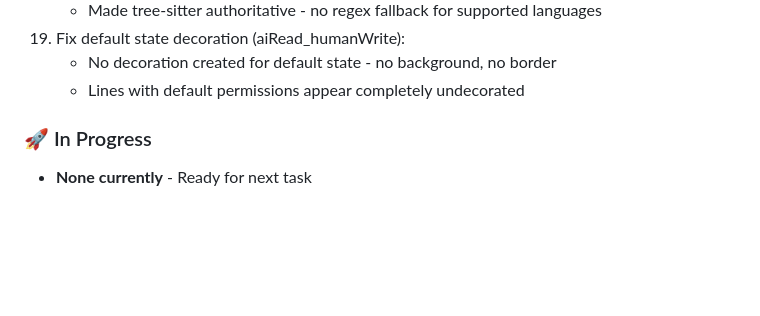
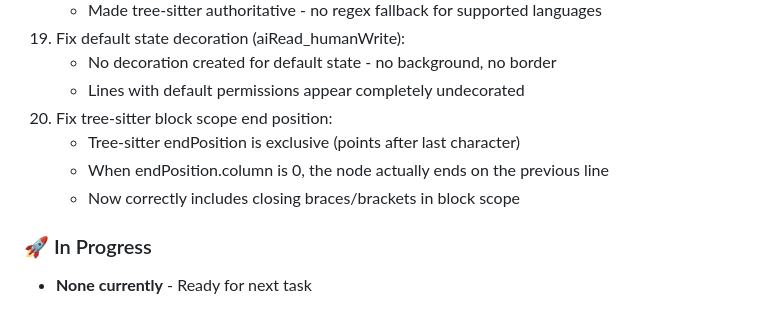
Before and after one commit to TuMee-Dev/TuMee-CodeGuard-vscode-plugin, a Markdown page: CLAUDE.md, the part around the change. GitHub-like rendering; blank space fills up the shorter version.

Commit message:
feat: fix tree-sitter block scope end position; ensure correct handling of exclusive endPosition and closing braces/brackets

```diff
--- a/CLAUDE.md
+++ b/CLAUDE.md
@@ -34,6 +34,10 @@ Last Task: Fixed guard tag parser scope resolution (block and file scopes)
 19. Fix default state decoration (aiRead_humanWrite):
     - No decoration created for default state - no background, no border
     - Lines with default permissions appear completely undecorated
+20. Fix tree-sitter block scope end position:
+    - Tree-sitter endPosition is exclusive (points after last character)
+    - When endPosition.column is 0, the node actually ends on the previous line
+    - Now correctly includes closing braces/brackets in block scope
 
 ### 🚀 In Progress
 - **None currently** - Ready for next task
```
